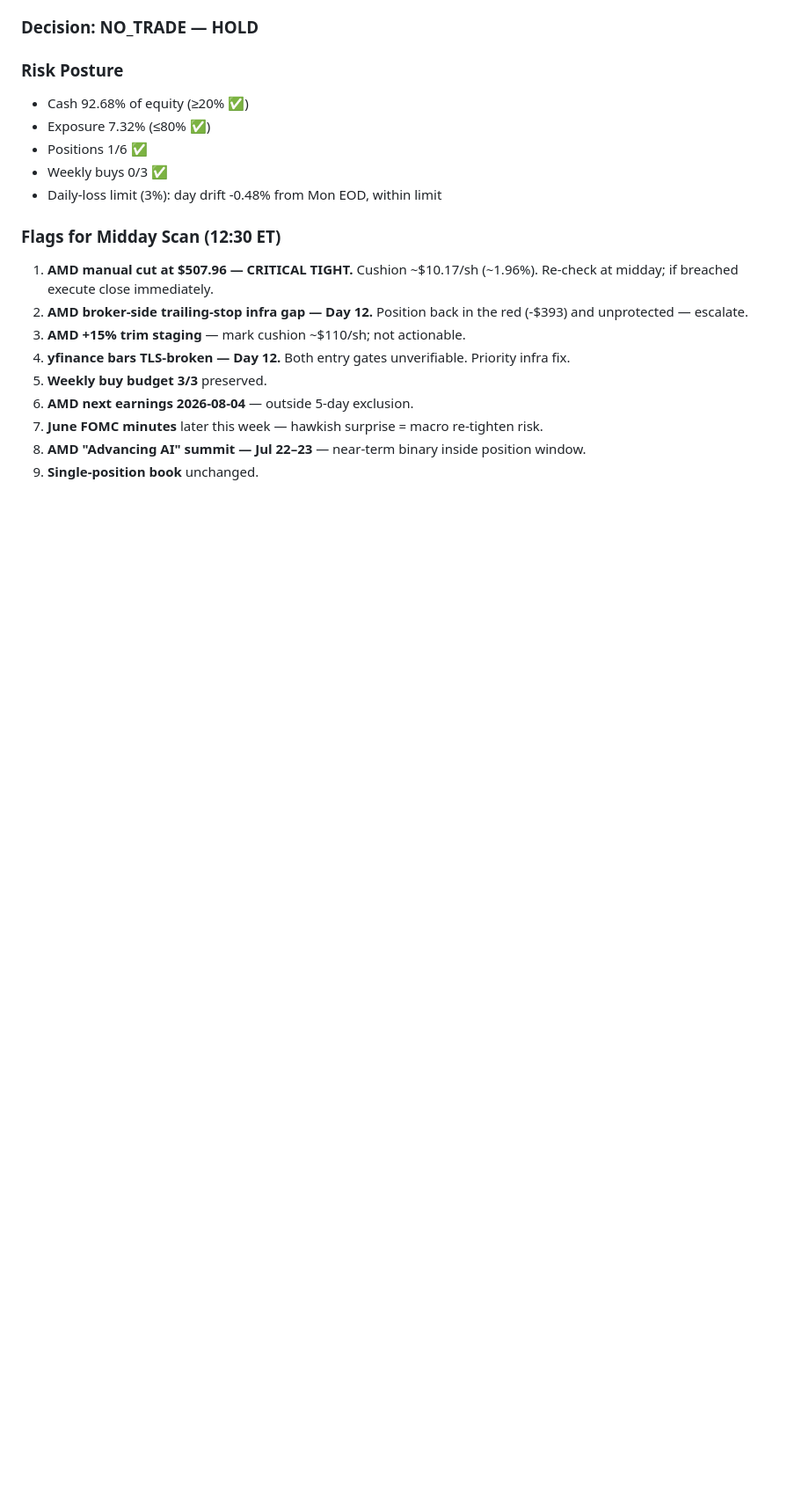
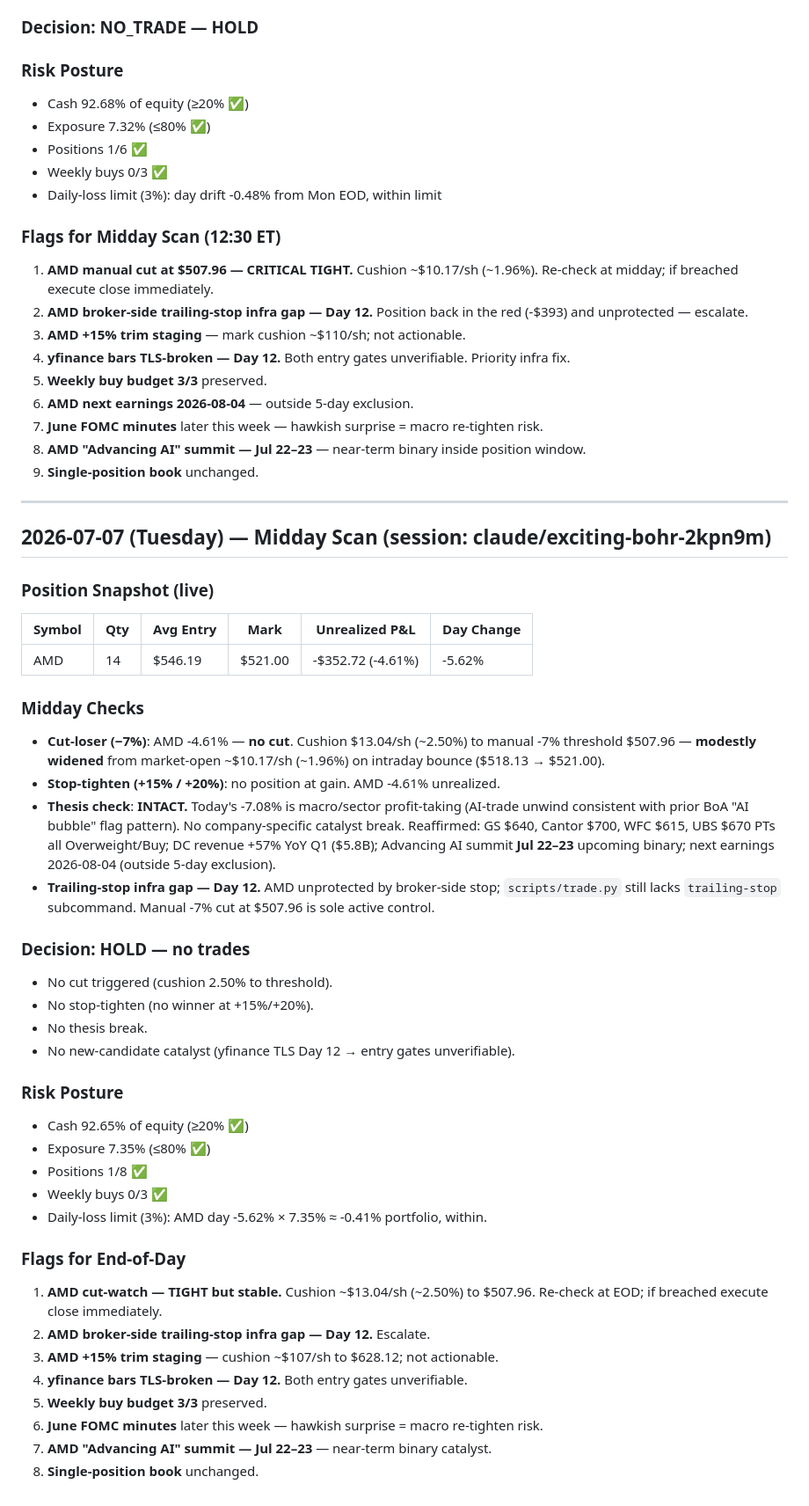
Before and after one commit to 101Larz/trading-bot, a Markdown page: memory/research/2026-07-07.md, the part around the change. Shown at 88% size. Rendered like a GitHub page; blank space fills up the shorter version.

Commit message:
midday scan (#128)
Co-authored-by: Claude <noreply@anthropic.com>

```diff
--- a/memory/research/2026-07-07.md
+++ b/memory/research/2026-07-07.md
@@ -148,3 +148,47 @@ Three independent stand-downs:
 7. **June FOMC minutes** later this week — hawkish surprise = macro re-tighten risk.
 8. **AMD "Advancing AI" summit — Jul 22–23** — near-term binary inside position window.
 9. **Single-position book** unchanged.
+
+
+---
+
+## 2026-07-07 (Tuesday) — Midday Scan (session: claude/exciting-bohr-2kpn9m)
+
+### Position Snapshot (live)
+
+| Symbol | Qty | Avg Entry | Mark | Unrealized P&L | Day Change |
+|--------|-----|-----------|------|----------------|-----------|
+| AMD | 14 | $546.19 | $521.00 | -$352.72 (-4.61%) | -5.62% |
+
+### Midday Checks
+
+- **Cut-loser (−7%)**: AMD -4.61% — **no cut**. Cushion $13.04/sh (~2.50%) to manual -7% threshold $507.96 — **modestly widened** from market-open ~$10.17/sh (~1.96%) on intraday bounce ($518.13 → $521.00).
+- **Stop-tighten (+15% / +20%)**: no position at gain. AMD -4.61% unrealized.
+- **Thesis check**: **INTACT.** Today's -7.08% is macro/sector profit-taking (AI-trade unwind consistent with prior BoA "AI bubble" flag pattern). No company-specific catalyst break. Reaffirmed: GS $640, Cantor $700, WFC $615, UBS $670 PTs all Overweight/Buy; DC revenue +57% YoY Q1 ($5.8B); Advancing AI summit **Jul 22–23** upcoming binary; next earnings 2026-08-04 (outside 5-day exclusion).
+- **Trailing-stop infra gap — Day 12.** AMD unprotected by broker-side stop; `scripts/trade.py` still lacks `trailing-stop` subcommand. Manual -7% cut at $507.96 is sole active control.
+
+### Decision: HOLD — no trades
+
+- No cut triggered (cushion 2.50% to threshold).
+- No stop-tighten (no winner at +15%/+20%).
+- No thesis break.
+- No new-candidate catalyst (yfinance TLS Day 12 → entry gates unverifiable).
+
+### Risk Posture
+
+- Cash 92.65% of equity (≥20% ✅)
+- Exposure 7.35% (≤80% ✅)
+- Positions 1/8 ✅
+- Weekly buys 0/3 ✅
+- Daily-loss limit (3%): AMD day -5.62% × 7.35% ≈ -0.41% portfolio, within.
+
+### Flags for End-of-Day
+
+1. **AMD cut-watch — TIGHT but stable.** Cushion ~$13.04/sh (~2.50%) to $507.96. Re-check at EOD; if breached execute close immediately.
+2. **AMD broker-side trailing-stop infra gap — Day 12.** Escalate.
+3. **AMD +15% trim staging** — cushion ~$107/sh to $628.12; not actionable.
+4. **yfinance bars TLS-broken — Day 12.** Both entry gates unverifiable.
+5. **Weekly buy budget 3/3** preserved.
+6. **June FOMC minutes** later this week — hawkish surprise = macro re-tighten risk.
+7. **AMD "Advancing AI" summit — Jul 22–23** — near-term binary catalyst.
+8. **Single-position book** unchanged.
```
Also changed, not shown: memory/performance.md (+33 -0 lines).
